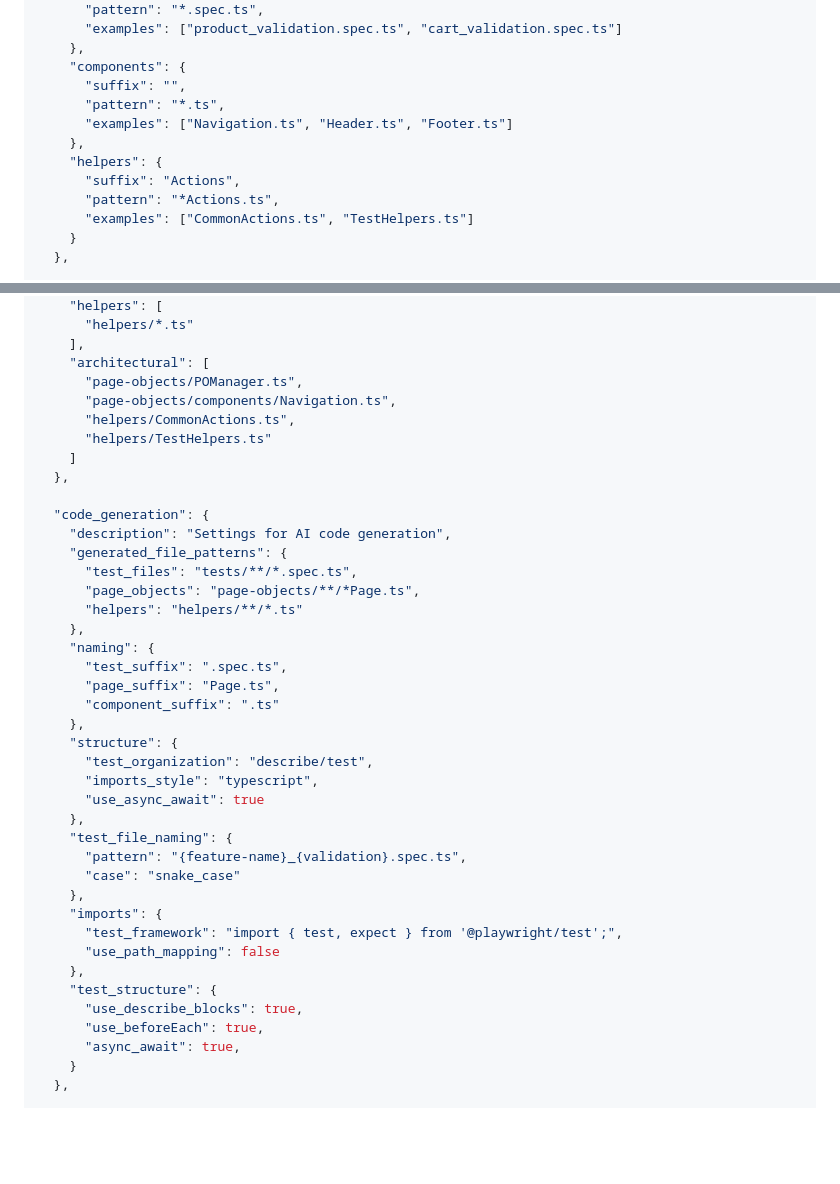
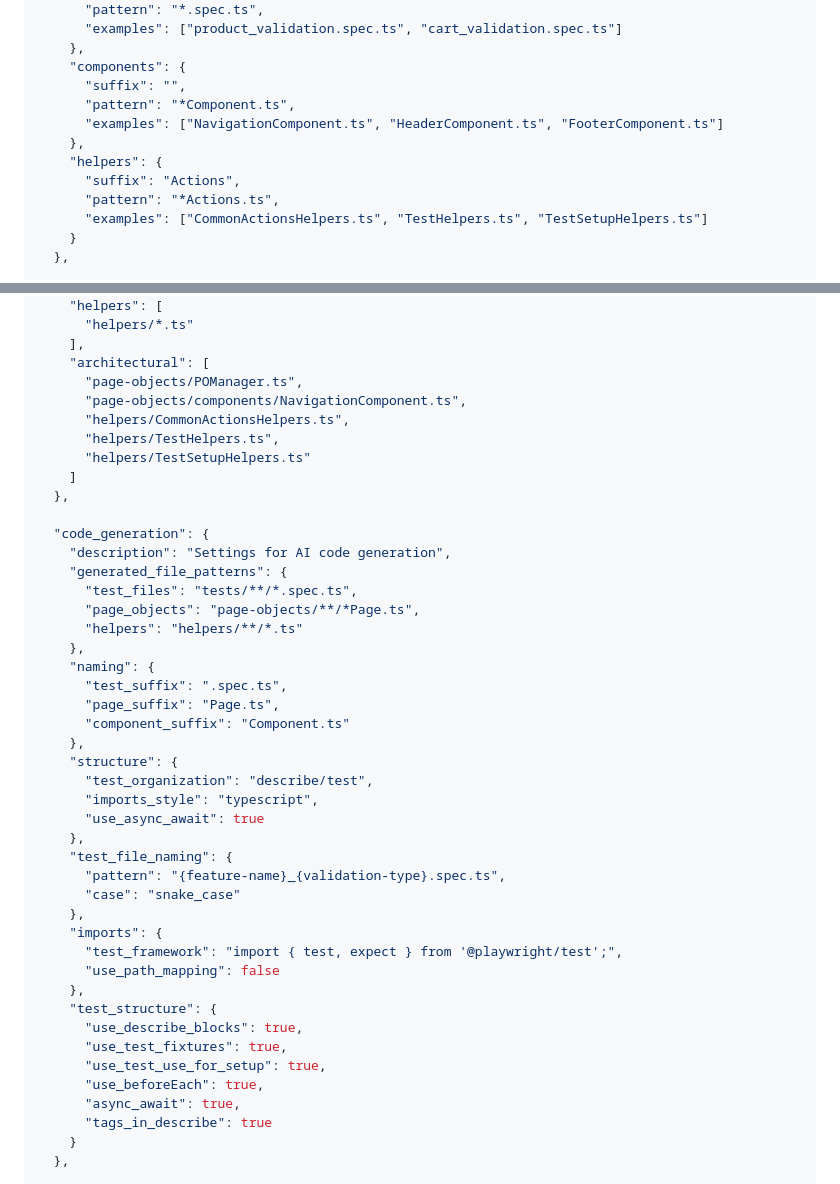
Before and after one commit to thanhlamwizeline/qa-ai-agent-playwright, a Markdown page: CONVENTIONS.md, 2 parts joined by grey strips. Drawn GitHub-style; blank space fills up the shorter version.

```diff
--- a/CONVENTIONS.md
+++ b/CONVENTIONS.md
@@ -181,13 +174,13 @@ This configuration allows the AI Agent to understand the specific structure and
     },
     "components": {
       "suffix": "",
-      "pattern": "*.ts",
-      "examples": ["Navigation.ts", "Header.ts", "Footer.ts"]
+      "pattern": "*Component.ts",
+      "examples": ["NavigationComponent.ts", "HeaderComponent.ts", "FooterComponent.ts"]
     },
     "helpers": {
       "suffix": "Actions",
       "pattern": "*Actions.ts",
-      "examples": ["CommonActions.ts", "TestHelpers.ts"]
+      "examples": ["CommonActionsHelpers.ts", "TestHelpers.ts", "TestSetupHelpers.ts"]
     }
   },
 
@@ -268,9 +261,10 @@ This configuration allows the AI Agent to understand the specific structure and
     ],
     "architectural": [
       "page-objects/POManager.ts",
-      "page-objects/components/Navigation.ts",
-      "helpers/CommonActions.ts",
-      "helpers/TestHelpers.ts"
+      "page-objects/components/NavigationComponent.ts",
+      "helpers/CommonActionsHelpers.ts",
+      "helpers/TestHelpers.ts",
+      "helpers/TestSetupHelpers.ts"
     ]
   },
 
@@ -284,7 +278,7 @@ This configuration allows the AI Agent to understand the specific structure and
     "naming": {
       "test_suffix": ".spec.ts",
       "page_suffix": "Page.ts",
-      "component_suffix": ".ts"
+      "component_suffix": "Component.ts"
     },
     "structure": {
       "test_organization": "describe/test",
@@ -292,7 +286,7 @@ This configuration allows the AI Agent to understand the specific structure and
       "use_async_await": true
     },
     "test_file_naming": {
-      "pattern": "{feature-name}_{validation}.spec.ts",
+      "pattern": "{feature-name}_{validation-type}.spec.ts",
       "case": "snake_case"
     },
     "imports": {
@@ -301,8 +295,11 @@ This configuration allows the AI Agent to understand the specific structure and
     },
     "test_structure": {
       "use_describe_blocks": true,
+      "use_test_fixtures": true,
+      "use_test_use_for_setup": true,
       "use_beforeEach": true,
       "async_await": true,
+      "tags_in_describe": true
     }
   },
 
```
Also changed, not shown: other parts of CONVENTIONS.md (+17 -25 lines).
